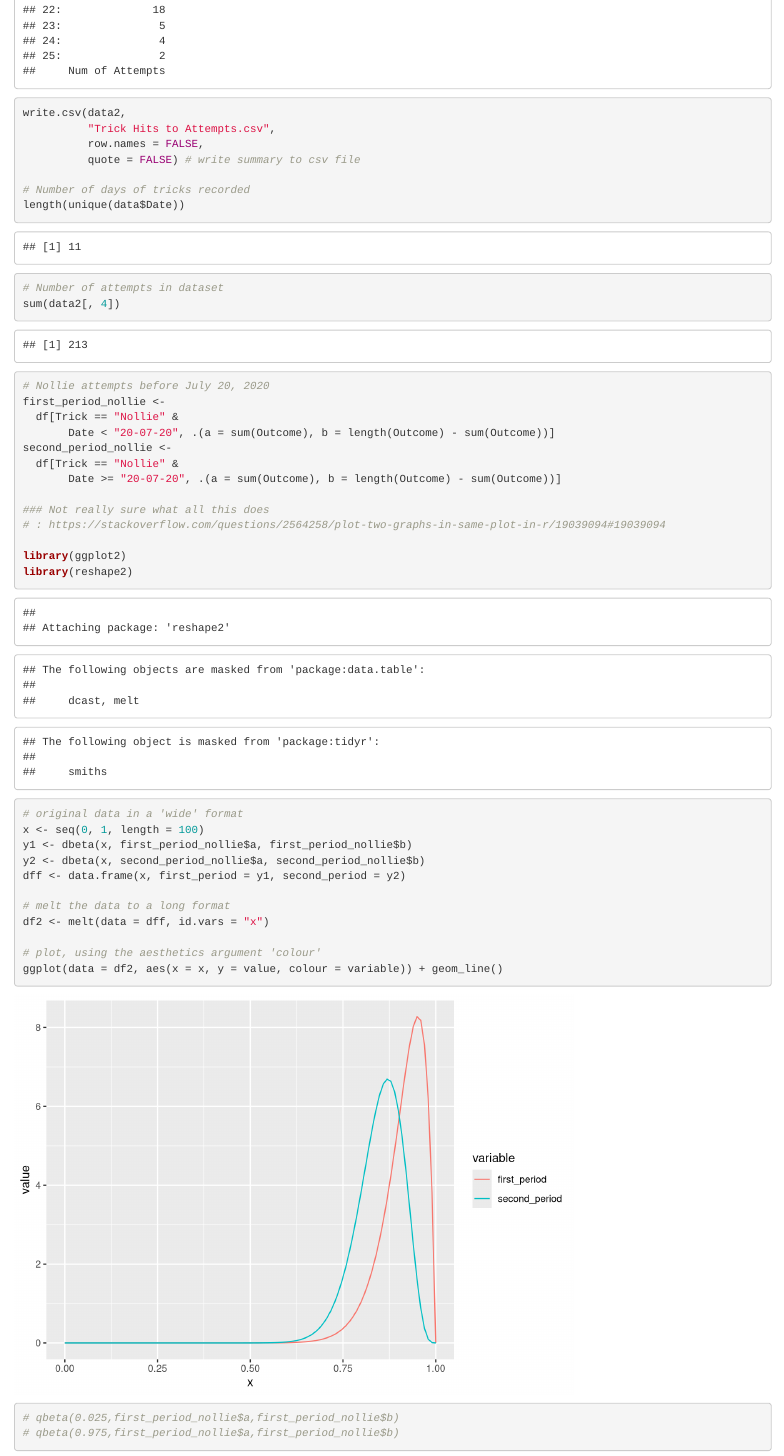
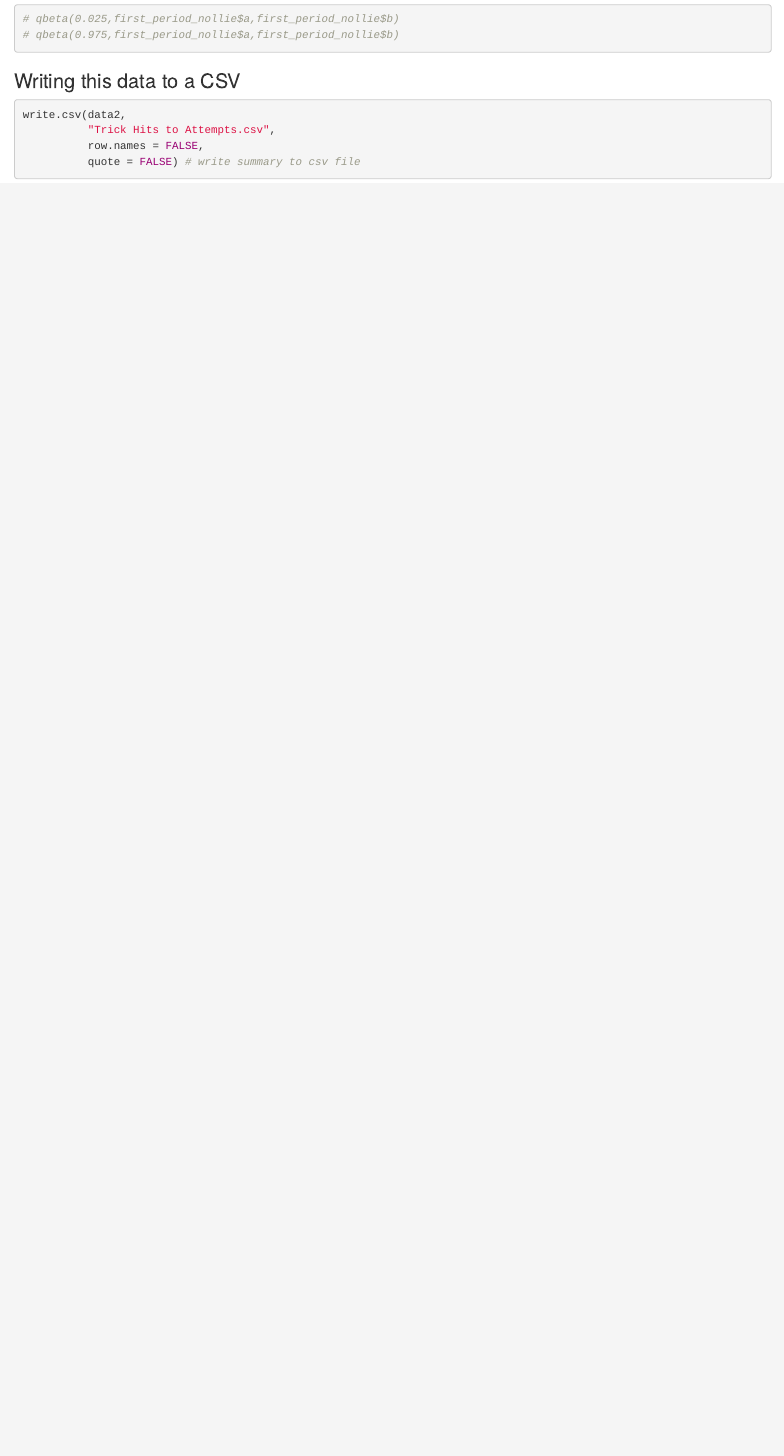
Before and after one commit to tenkabuto/Skateboarding-Analytics, an R Markdown document (Skate Metrics.Rmd): the page in a window 1100 px wide, from 2590 px down before the commit and from 4180 px down after it. Rendered offline with R 4.5, knitr and Pandoc, with nearby package versions.

Commit message:
Updating: Restructuring Moving the file writing to a separate chunk

````diff
--- a/Skate Metrics.Rmd
+++ b/Skate Metrics.Rmd
@@ -51,11 +51,6 @@ colnames(data2) # [1] "Trick" "V1"    "V2"    "V3"
 
 data2
 
-write.csv(data2,
-          "Trick Hits to Attempts.csv",
-          row.names = FALSE,
-          quote = FALSE) # write summary to csv file
-
 # Number of days of tricks recorded
 length(unique(data$Date))
 
@@ -91,3 +86,11 @@ ggplot(data = df2, aes(x = x, y = value, colour = variable)) + geom_line()
 # qbeta(0.025,first_period_nollie$a,first_period_nollie$b)
 # qbeta(0.975,first_period_nollie$a,first_period_nollie$b)
 ```
+
+### Writing this data to a CSV
+```{r}
+write.csv(data2,
+          "Trick Hits to Attempts.csv",
+          row.names = FALSE,
+          quote = FALSE) # write summary to csv file
+```
````
